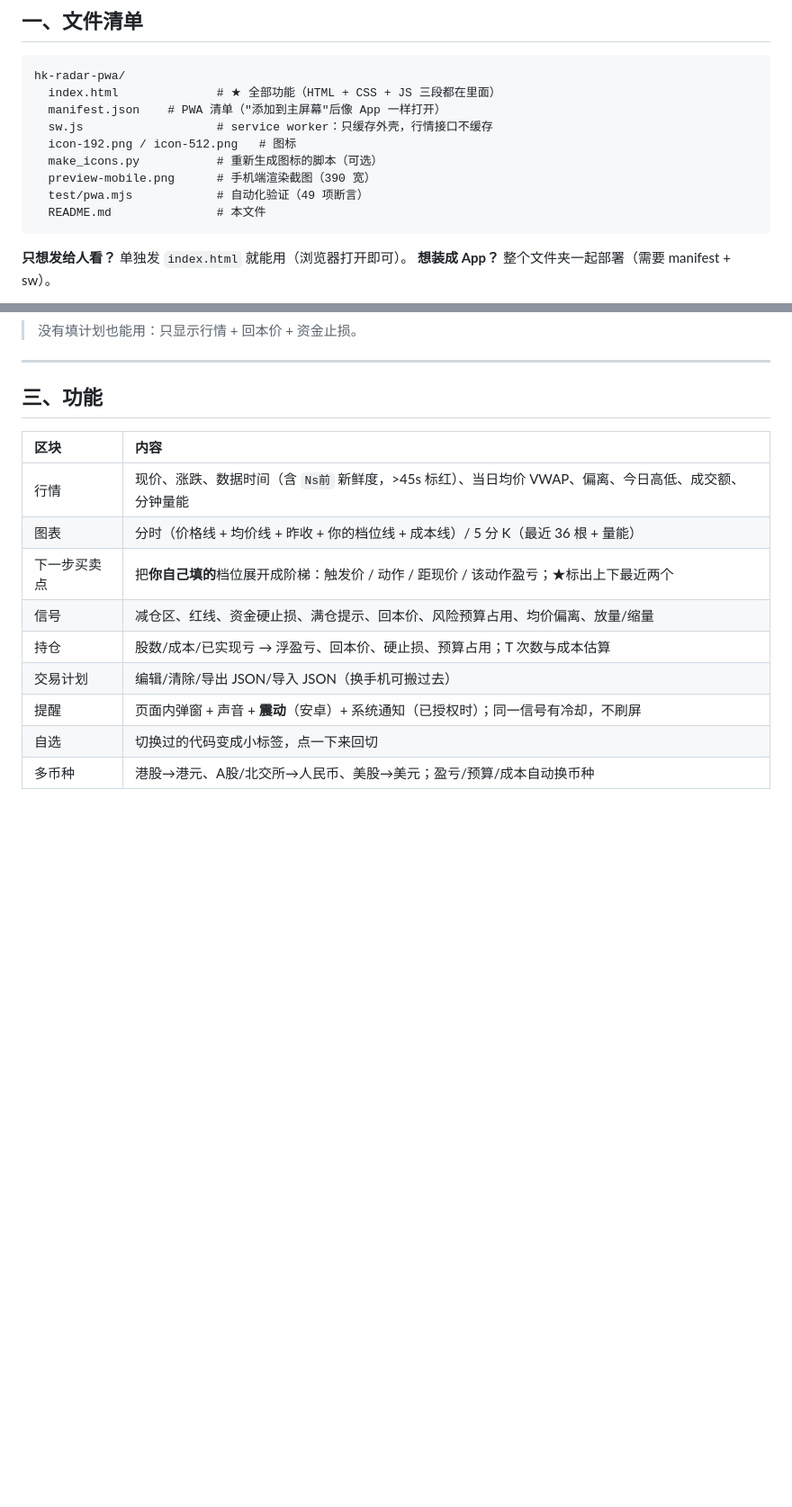
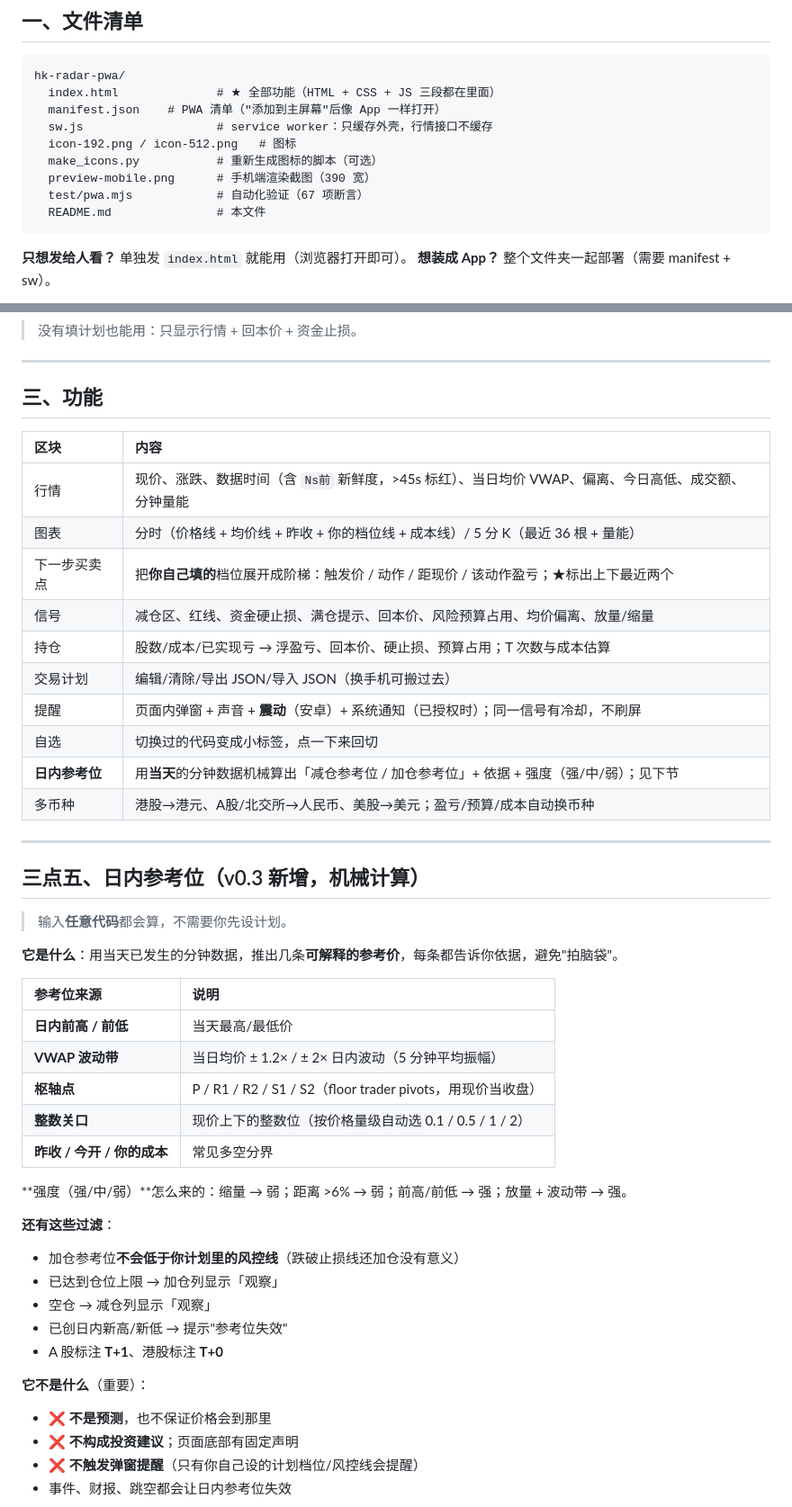
Before and after one commit to dengfong3/hk-radar, a Markdown page: README.md, 2 parts joined by grey strips. Shown at 90% size. Drawn GitHub-style; blank space fills up the shorter version.

Commit message:
feat: 日内机械参考位（任意代码）+ 腾讯/东财双源自动切换

````diff
--- a/README.md
+++ b/README.md
@@ -36,7 +36,7 @@ hk-radar-pwa/
   icon-192.png / icon-512.png   # 图标
   make_icons.py           # 重新生成图标的脚本（可选）
   preview-mobile.png      # 手机端渲染截图（390 宽）
-  test/pwa.mjs            # 自动化验证（49 项断言）
+  test/pwa.mjs            # 自动化验证（67 项断言）
   README.md               # 本文件
 ```
 
@@ -89,4 +89,37 @@ hk-radar-pwa/
 | 交易计划 | 编辑/清除/导出 JSON/导入 JSON（换手机可搬过去） |
 | 提醒 | 页面内弹窗 + 声音 + **震动**（安卓）+ 系统通知（已授权时）；同一信号有冷却，不刷屏 |
 | 自选 | 切换过的代码变成小标签，点一下来回切 |
+| **日内参考位** | 用**当天**的分钟数据机械算出「减仓参考位 / 加仓参考位」+ 依据 + 强度（强/中/弱）；见下节 |
 | 多币种 | 港股→港元、A股/北交所→人民币、美股→美元；盈亏/预算/成本自动换币种 |
+
+---
+
+## 三点五、日内参考位（v0.3 新增，机械计算）
+
+> 输入**任意代码**都会算，不需要你先设计划。
+
+**它是什么**：用当天已发生的分钟数据，推出几条**可解释的参考价**，每条都告诉你依据，避免"拍脑袋"。
+
+| 参考位来源 | 说明 |
+|:--|:--|
+| **日内前高 / 前低** | 当天最高/最低价 |
+| **VWAP 波动带** | 当日均价 ± 1.2× / ± 2× 日内波动（5 分钟平均振幅） |
+| **枢轴点** | P / R1 / R2 / S1 / S2（floor trader pivots，用现价当收盘） |
+| **整数关口** | 现价上下的整数位（按价格量级自动选 0.1 / 0.5 / 1 / 2） |
+| **昨收 / 今开 / 你的成本** | 常见多空分界 |
+
+**强度（强/中/弱）**怎么来的：缩量 → 弱；距离 >6% → 弱；前高/前低 → 强；放量 + 波动带 → 强。
+
+**还有这些过滤**：
+- 加仓参考位**不会低于你计划里的风控线**（跌破止损线还加仓没有意义）
+- 已达到仓位上限 → 加仓列显示「观察」
+- 空仓 → 减仓列显示「观察」
+- 已创日内新高/新低 → 提示"参考位失效"
+- A 股标注 **T+1**、港股标注 **T+0**
+
+**它不是什么**（重要）：
+- ❌ **不是预测**，也不保证价格会到那里
+- ❌ **不构成投资建议**；页面底部有固定声明
+- ❌ **不触发弹窗提醒**（只有你自己设的计划档位/风控线会提醒）
+- 事件、财报、跳空都会让日内参考位失效
+
````
Also changed, not shown: other parts of README.md (+18 -2 lines), preview-refs.png (added), 2 other files.
